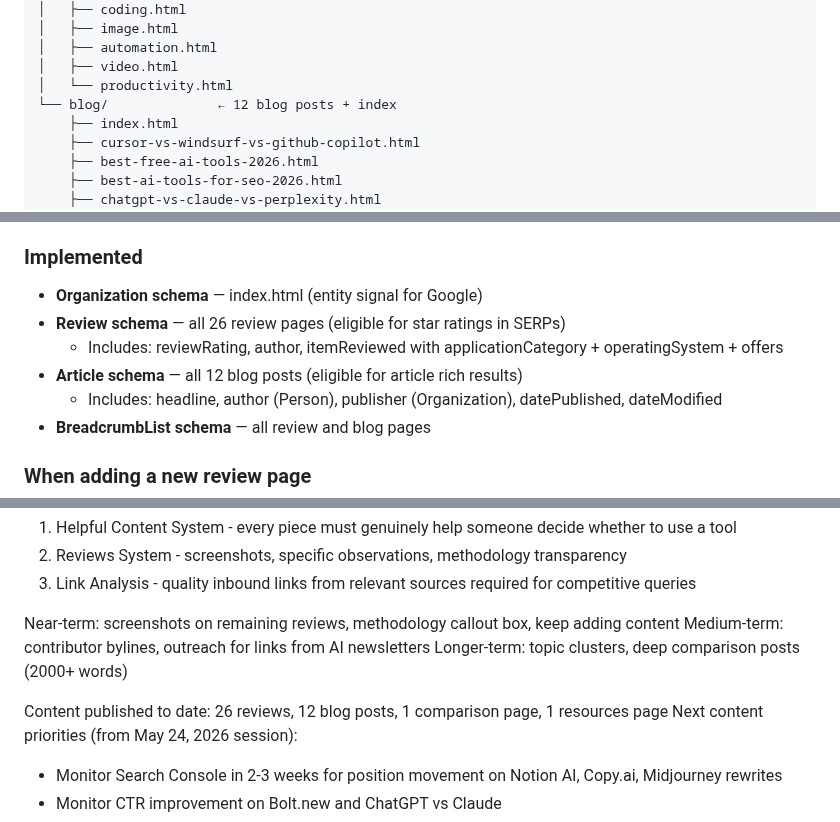
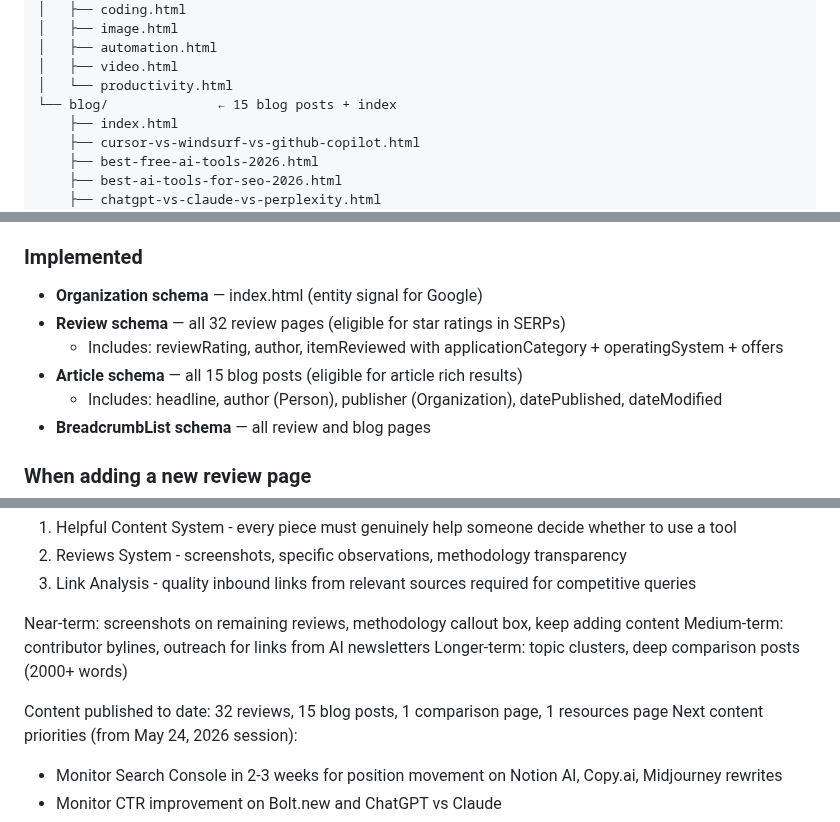
Before and after one commit to richn33-sys/aitoolgrade, a Markdown page: CLAUDE.md, 3 parts joined by grey strips. GitHub-like rendering.

Commit message:
Fix stale count references — reviews 26→32, blog posts 12→15
Co-Authored-By: Claude Opus 4.8 (1M context) <noreply@anthropic.com>

```diff
--- a/CLAUDE.md
+++ b/CLAUDE.md
@@ -73,7 +73,7 @@ An AI tools review and affiliate website. Independent reviews, ratings, category
 │   ├── automation.html
 │   ├── video.html
 │   └── productivity.html
-└── blog/              ← 12 blog posts + index
+└── blog/              ← 15 blog posts + index
     ├── index.html
     ├── cursor-vs-windsurf-vs-github-copilot.html
     ├── best-free-ai-tools-2026.html
@@ -412,9 +412,9 @@ All schema is implemented as JSON-LD in the <head> of each page. Do not add dupl
 
 ### Implemented
 - **Organization schema** — index.html (entity signal for Google)
-- **Review schema** — all 26 review pages (eligible for star ratings in SERPs)
+- **Review schema** — all 32 review pages (eligible for star ratings in SERPs)
   - Includes: reviewRating, author, itemReviewed with applicationCategory + operatingSystem + offers
-- **Article schema** — all 12 blog posts (eligible for article rich results)
+- **Article schema** — all 15 blog posts (eligible for article rich results)
   - Includes: headline, author (Person), publisher (Organization), datePublished, dateModified
 - **BreadcrumbList schema** — all review and blog pages
 
@@ -664,7 +664,7 @@ Near-term: screenshots on remaining reviews, methodology callout box, keep addin
 Medium-term: contributor bylines, outreach for links from AI newsletters
 Longer-term: topic clusters, deep comparison posts (2000+ words)
 
-Content published to date: 26 reviews, 12 blog posts, 1 comparison page, 1 resources page
+Content published to date: 32 reviews, 15 blog posts, 1 comparison page, 1 resources page
 Next content priorities (from May 24, 2026 session):
 - Monitor Search Console in 2-3 weeks for position movement on Notion AI, Copy.ai, Midjourney rewrites
 - Monitor CTR improvement on Bolt.new and ChatGPT vs Claude
```
